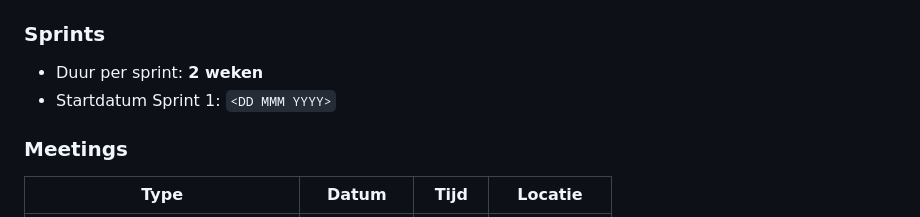
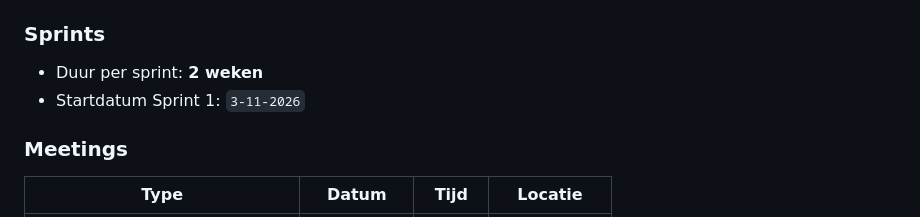
Before and after one commit to Bit-Academy-Students/hermanos-energy-refactor, a Markdown page: sprint_0_doc_template.md, the part around the change. Drawn GitHub-style.

Commit message:
added start date

```diff
--- a/sprint_0_doc_template.md
+++ b/sprint_0_doc_template.md
@@ -57,7 +57,7 @@
 
 ### Sprints
 - Duur per sprint: **2 weken**
-- Startdatum Sprint 1: `<DD MMM YYYY>`
+- Startdatum Sprint 1: `3-11-2026`
 
 ### Meetings
 
```
